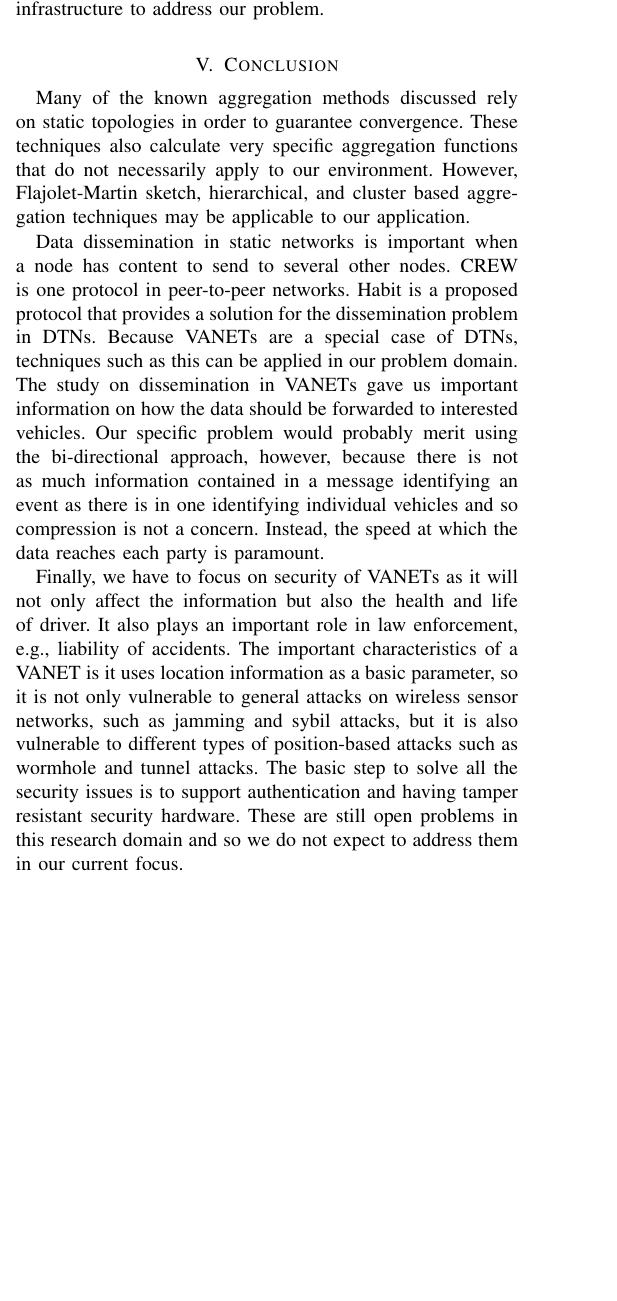
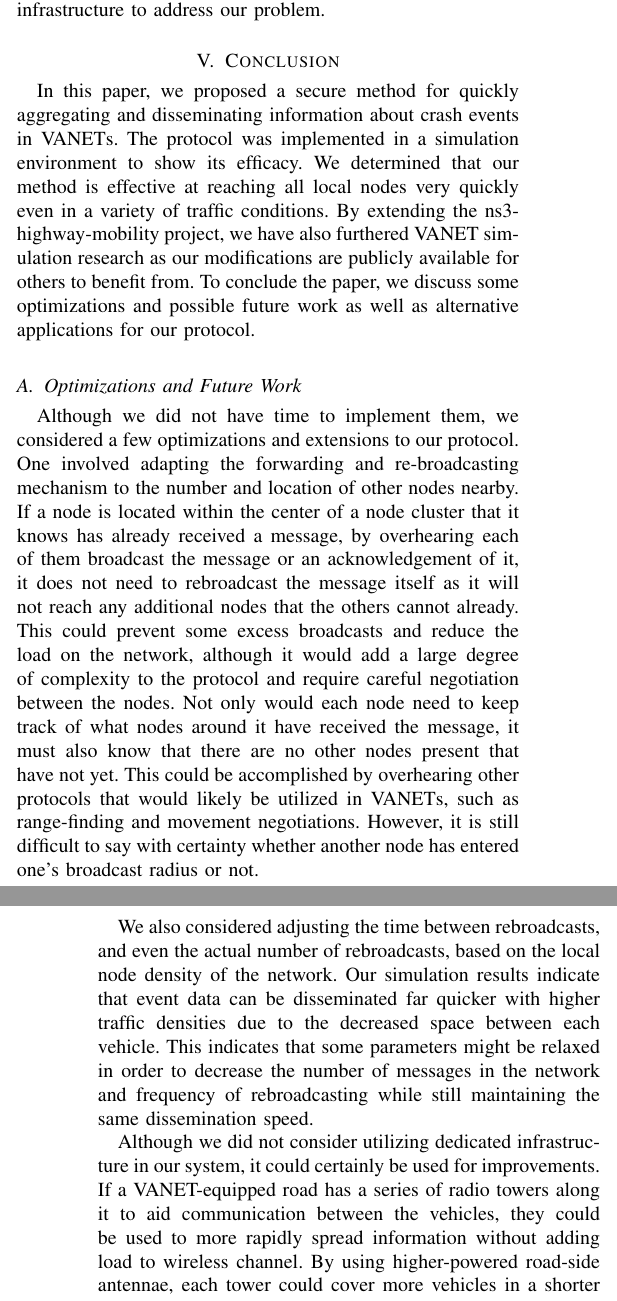
Before and after one commit to UngodlySpoon/vcrash-report, a LaTeX paper (project_report.tex): part of one column of page 6 of 7 before the commit and two parts of the columns of pages 6 and 7 of 7 after it, the two joined at a grey line, cut so that both start at the same text, the shorter picture padded with empty space. Compiled offline with pdfLaTeX.

Commit message:
finished conclusion and updated protocol details section

```diff
--- a/project_report.tex
+++ b/project_report.tex
@@ -244,8 +251,27 @@ Itani et al. proposed in \cite{slow}, a Secure Bundle protocol, Sec-Bundle, to a
 
 \section{Conclusion}
 
-Many of the known aggregation methods discussed rely on static topologies in order to guarantee convergence. These techniques also calculate very specific aggregation functions that do not necessarily apply to our environment. However, Flajolet-Martin sketch, hierarchical, and cluster based aggregation techniques may be applicable to our application.
+In this paper, we proposed a secure method for quickly aggregating and disseminating information about crash events in VANETs.
+The protocol was implemented in a simulation environment to show its efficacy.
+We determined that our method is effective at reaching all local nodes very quickly even in a variety of traffic conditions.
+By extending the ns3-highway-mobility project, we have also furthered VANET simulation research as our modifications are publicly available for others to benefit from.
+To conclude the paper, we discuss some optimizations and possible future work as well as alternative applications for our protocol.
 
-Data dissemination in static networks is important when a node has content to send to several other nodes. CREW is one protocol in peer-to-peer networks. Habit is a proposed protocol that provides a solution for the dissemination problem in DTNs. Because VANETs are a special case of DTNs, techniques such as this can be applied in our problem domain. The study on dissemination in VANETs gave us important information on how the data should be forwarded to interested vehicles.  Our specific problem would probably merit using the bi-directional approach, however, because there is not as much information contained in a message identifying an event as there is in one identifying individual vehicles and so compression is not a concern.  Instead, the speed at which the data reaches each party is paramount.
+\subsection{Optimizations and Future Work}
 
-Finally, we have to focus on security of VANETs as it will not only affect the information but also the health and life of driver. It also plays an important role in law enforcement, e.g., liability of accidents. The important characteristics of a VANET is it uses location information as a basic parameter, so it is not only vulnerable to general attacks on wireless sensor networks, such as jamming and sybil attacks, but it is also vulnerable to different types of position-based attacks such as wormhole and tunnel attacks. The basic step to solve all the security issues is to support authentication and having tamper resistant security hardware.  These are still open problems in this research domain and so we do not expect to address them in our current focus.
+Although we did not have time to implement them, we considered a few optimizations and extensions to our protocol.
+One involved adapting the forwarding and re-broadcasting mechanism to the number and location of other nodes nearby.
+If a node is located within the center of a node cluster that it knows has already received a message, by overhearing each of them broadcast the message or an acknowledgement of it, it does not need to rebroadcast the message itself as it will not reach any additional nodes that the others cannot already.
+This could prevent some excess broadcasts and reduce the load on the network, although it would add a large degree of complexity to the protocol and require careful negotiation between the nodes.
+Not only would each node need to keep track of what nodes around it have received the message, it must also know that there are no other nodes present that have not yet.
+This could be accomplished by overhearing other protocols that would likely be utilized in VANETs, such as range-finding and movement negotiations.
+However, it is still difficult to say with certainty whether another node has entered one's broadcast radius or not.
+
+We also considered adjusting the time between rebroadcasts, and even the actual number of rebroadcasts, based on the local node density of the network.
+Our simulation results indicate that event data can be disseminated far quicker with higher traffic densities due to the decreased space between each vehicle.
+This indicates that some parameters might be relaxed in order to decrease the number of messages in the network and frequency of rebroadcasting while still maintaining the same dissemination speed.
+
+Although we did not consider utilizing dedicated infrastructure in our system, it could certainly be used for improvements.
+If a VANET-equipped road has a series of radio towers along it to aid communication between the vehicles, they could be used to more rapidly spread information without adding load to wireless channel.
+By using higher-powered road-side antennae, each tower could cover more vehicles in a shorter amount of time than ad-hoc communications.
+Furthermore, the towers could pass the message further back the road to reach vehicles coming towards the crash by communicating with each other either wirelessly or through a wired link.
@@ -252,3 +296,6 @@ Finally, we have to focus on security of VANETs as it will not only affect the i
+By using the technique of staggered rebroadcasting, peers might send some important information to nodes that either join the network or move around within it.
+This could help to address the issue of churn that is so common in these systems, ensuring that each node is aware of the pertinent data and allowing them to more efficiently distribute it as more pieces become known through aggregation.
+
 
 \bibliographystyle{IEEEtran}
 \bibliography{project_report}
```
Also changed, not shown: project_report.bib (+2 -2 lines), project_report.tex (31 more changed lines).
